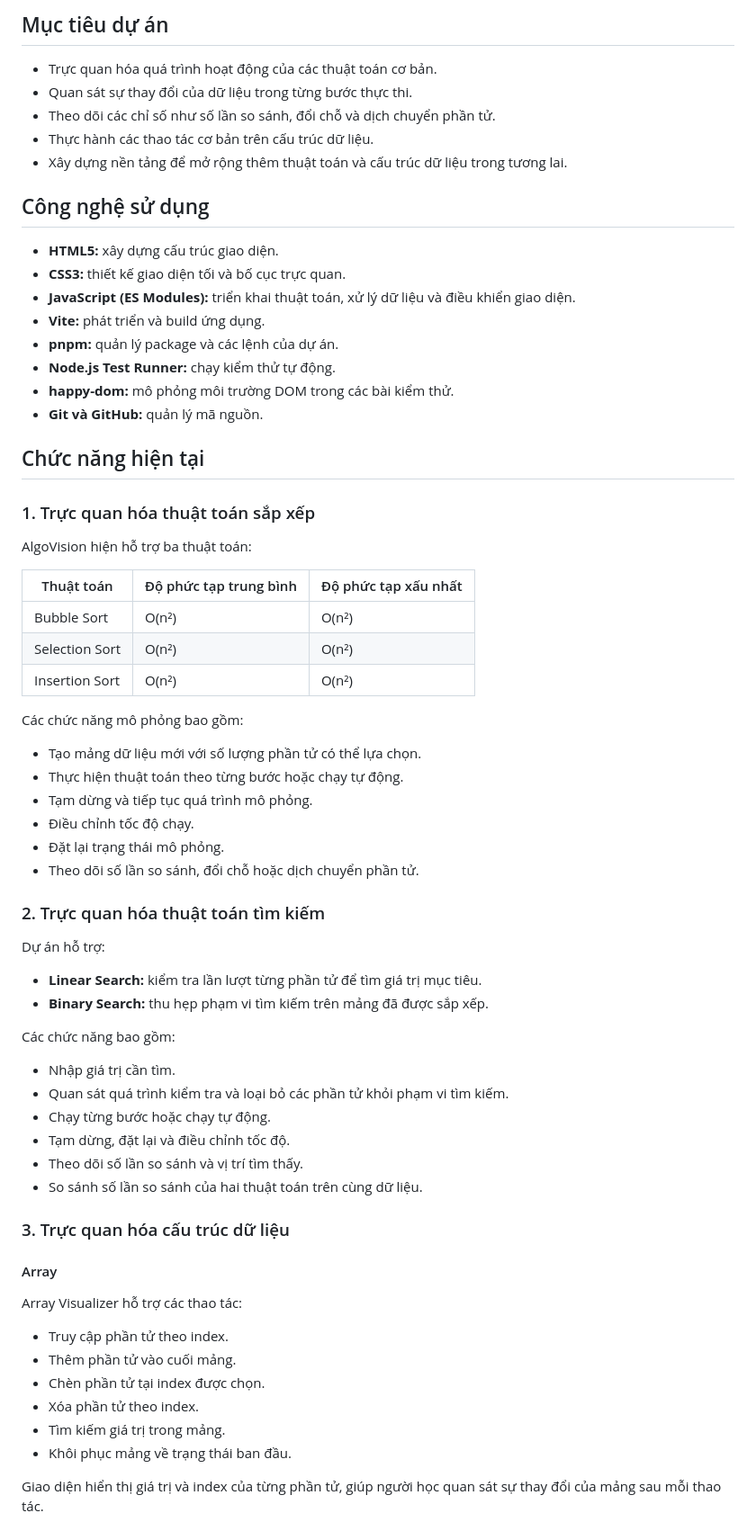
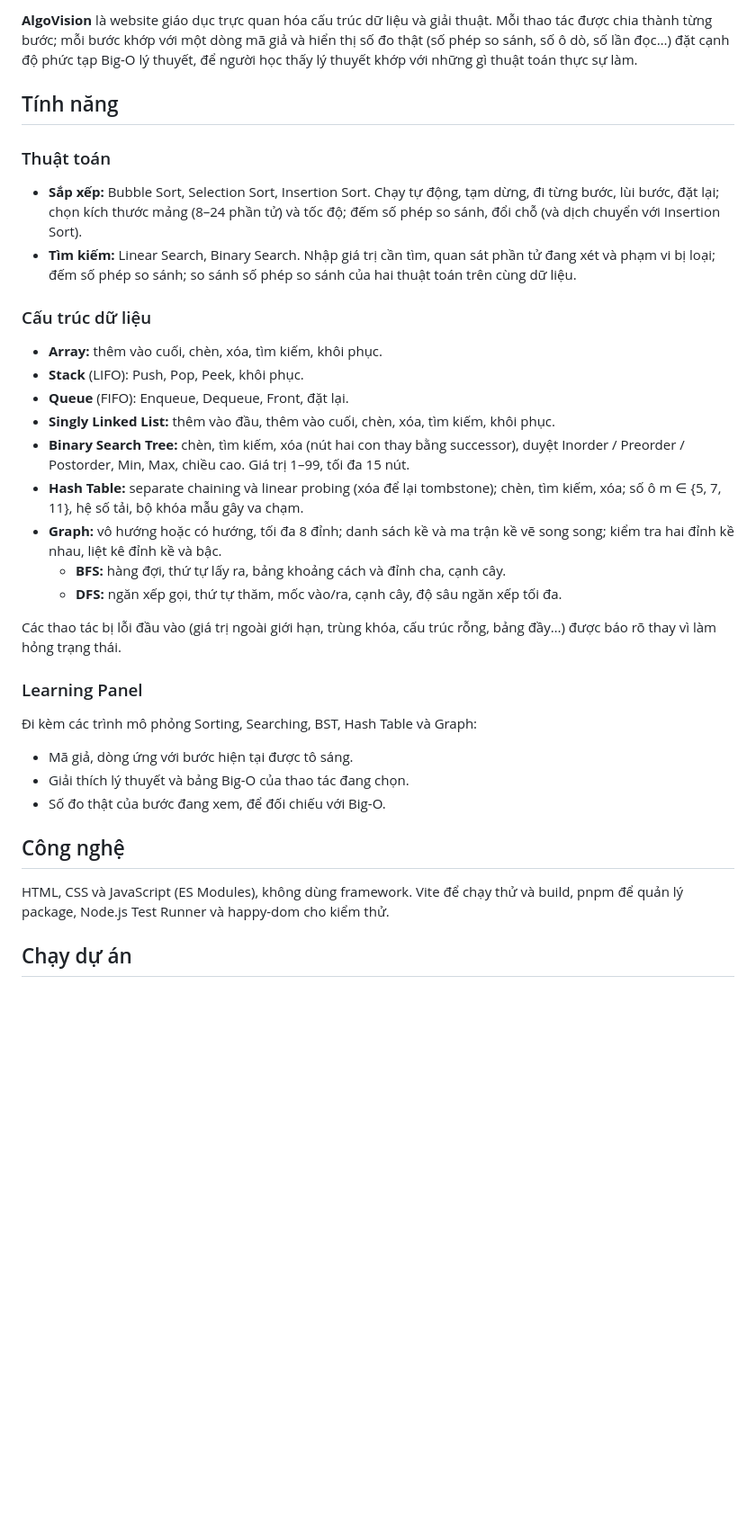
Before and after one commit to Nggvanchi/AlgoVision, a Markdown page: README.md, the part around one of its changes. Shown at 90% size. Rendered like a GitHub page; blank space fills up the shorter version.

```diff
--- a/README.md
+++ b/README.md
@@ -4,72 +4,53 @@
 
-## Mục tiêu dự án
+**AlgoVision** là website giáo dục trực quan hóa cấu trúc dữ liệu và giải thuật. Mỗi thao tác được chia thành từng bước;
+mỗi bước khớp với một dòng mã giả và hiển thị số đo thật (số phép so sánh, số ô dò, số lần đọc…) đặt cạnh độ phức tạp
+Big-O lý thuyết, để người học thấy lý thuyết khớp với những gì thuật toán thực sự làm.
 
-- Trực quan hóa quá trình hoạt động của các thuật toán cơ bản.
-- Quan sát sự thay đổi của dữ liệu trong từng bước thực thi.
-- Theo dõi các chỉ số như số lần so sánh, đổi chỗ và dịch chuyển phần tử.
-- Thực hành các thao tác cơ bản trên cấu trúc dữ liệu.
-- Xây dựng nền tảng để mở rộng thêm thuật toán và cấu trúc dữ liệu trong tương lai.
+<!-- TODO: ảnh chụp màn hình dashboard -->
+<!-- TODO: link demo sau khi deploy -->
 
-## Công nghệ sử dụng
+## Tính năng
 
-- **HTML5:** xây dựng cấu trúc giao diện.
-- **CSS3:** thiết kế giao diện tối và bố cục trực quan.
-- **JavaScript (ES Modules):** triển khai thuật toán, xử lý dữ liệu và điều khiển giao diện.
-- **Vite:** phát triển và build ứng dụng.
-- **pnpm:** quản lý package và các lệnh của dự án.
-- **Node.js Test Runner:** chạy kiểm thử tự động.
-- **happy-dom:** mô phỏng môi trường DOM trong các bài kiểm thử.
-- **Git và GitHub:** quản lý mã nguồn.
+### Thuật toán
 
-## Chức năng hiện tại
+- **Sắp xếp:** Bubble Sort, Selection Sort, Insertion Sort.
+  Chạy tự động, tạm dừng, đi từng bước, lùi bước, đặt lại; chọn kích thước mảng (8–24 phần tử) và tốc độ;
+  đếm số phép so sánh, đổi chỗ (và dịch chuyển với Insertion Sort).
+- **Tìm kiếm:** Linear Search, Binary Search.
+  Nhập giá trị cần tìm, quan sát phần tử đang xét và phạm vi bị loại; đếm số phép so sánh;
+  so sánh số phép so sánh của hai thuật toán trên cùng dữ liệu.
 
-### 1. Trực quan hóa thuật toán sắp xếp
+### Cấu trúc dữ liệu
 
-AlgoVision hiện hỗ trợ ba thuật toán:
+- **Array:** thêm vào cuối, chèn, xóa, tìm kiếm, khôi phục.
+- **Stack** (LIFO): Push, Pop, Peek, khôi phục.
+- **Queue** (FIFO): Enqueue, Dequeue, Front, đặt lại.
+- **Singly Linked List:** thêm vào đầu, thêm vào cuối, chèn, xóa, tìm kiếm, khôi phục.
+- **Binary Search Tree:** chèn, tìm kiếm, xóa (nút hai con thay bằng successor), duyệt Inorder / Preorder / Postorder,
+  Min, Max, chiều cao. Giá trị 1–99, tối đa 15 nút.
+- **Hash Table:** separate chaining và linear probing (xóa để lại tombstone); chèn, tìm kiếm, xóa;
+  số ô m ∈ {5, 7, 11}, hệ số tải, bộ khóa mẫu gây va chạm.
+- **Graph:** vô hướng hoặc có hướng, tối đa 8 đỉnh; danh sách kề và ma trận kề vẽ song song;
+  kiểm tra hai đỉnh kề nhau, liệt kê đỉnh kề và bậc.
+  - **BFS:** hàng đợi, thứ tự lấy ra, bảng khoảng cách và đỉnh cha, cạnh cây.
+  - **DFS:** ngăn xếp gọi, thứ tự thăm, mốc vào/ra, cạnh cây, độ sâu ngăn xếp tối đa.
 
-| Thuật toán | Độ phức tạp trung bình | Độ phức tạp xấu nhất |
-|---|---|---|
-| Bubble Sort | O(n²) | O(n²) |
-| Selection Sort | O(n²) | O(n²) |
-| Insertion Sort | O(n²) | O(n²) |
+Các thao tác bị lỗi đầu vào (giá trị ngoài giới hạn, trùng khóa, cấu trúc rỗng, bảng đầy…) được báo rõ thay vì làm hỏng trạng thái.
 
-Các chức năng mô phỏng bao gồm:
+### Learning Panel
 
-- Tạo mảng dữ liệu mới với số lượng phần tử có thể lựa chọn.
-- Thực hiện thuật toán theo từng bước hoặc chạy tự động.
-- Tạm dừng và tiếp tục quá trình mô phỏng.
-- Điều chỉnh tốc độ chạy.
-- Đặt lại trạng thái mô phỏng.
-- Theo dõi số lần so sánh, đổi chỗ hoặc dịch chuyển phần tử.
+Đi kèm các trình mô phỏng Sorting, Searching, BST, Hash Table và Graph:
 
-### 2. Trực quan hóa thuật toán tìm kiếm
+- Mã giả, dòng ứng với bước hiện tại được tô sáng.
+- Giải thích lý thuyết và bảng Big-O của thao tác đang chọn.
+- Số đo thật của bước đang xem, để đối chiếu với Big-O.
 
-Dự án hỗ trợ:
+<!-- TODO: GIF Learning Panel -->
 
-- **Linear Search:** kiểm tra lần lượt từng phần tử để tìm giá trị mục tiêu.
-- **Binary Search:** thu hẹp phạm vi tìm kiếm trên mảng đã được sắp xếp.
+## Công nghệ
 
-Các chức năng bao gồm:
+HTML, CSS và JavaScript (ES Modules), không dùng framework. Vite để chạy thử và build, pnpm để quản lý package,
+Node.js Test Runner và happy-dom cho kiểm thử.
 
-- Nhập giá trị cần tìm.
-- Quan sát quá trình kiểm tra và loại bỏ các phần tử khỏi phạm vi tìm kiếm.
-- Chạy từng bước hoặc chạy tự động.
-- Tạm dừng, đặt lại và điều chỉnh tốc độ.
-- Theo dõi số lần so sánh và vị trí tìm thấy.
-- So sánh số lần so sánh của hai thuật toán trên cùng dữ liệu.
+## Chạy dự án
 
-### 3. Trực quan hóa cấu trúc dữ liệu
-
-#### Array
-
-Array Visualizer hỗ trợ các thao tác:
-
-- Truy cập phần tử theo index.
-- Thêm phần tử vào cuối mảng.
-- Chèn phần tử tại index được chọn.
-- Xóa phần tử theo index.
-- Tìm kiếm giá trị trong mảng.
-- Khôi phục mảng về trạng thái ban đầu.
-
-Giao diện hiển thị giá trị và index của từng phần tử, giúp người học quan sát sự thay đổi của mảng sau mỗi thao tác.
-
```
Also changed, not shown: other parts of README.md (+27 -92 lines).
